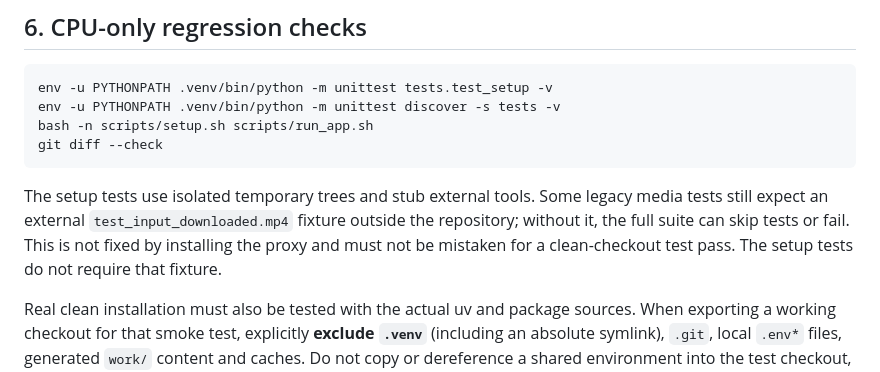
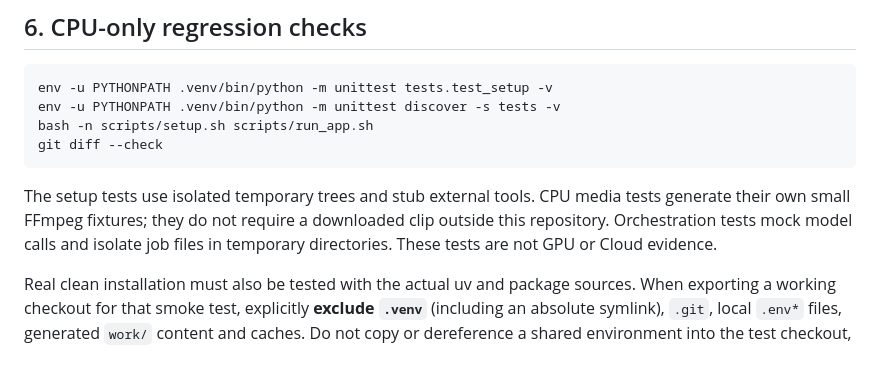
Before and after one commit to lvsas/OpenJutsuStudio, a Markdown page: docs/local-setup.md, the part around the change. GitHub-like rendering.

````diff
--- a/docs/local-setup.md
+++ b/docs/local-setup.md
@@ -176,11 +176,10 @@ bash -n scripts/setup.sh scripts/run_app.sh
 git diff --check
 ```
 
-The setup tests use isolated temporary trees and stub external tools. Some legacy
-media tests still expect an external `test_input_downloaded.mp4` fixture outside
-the repository; without it, the full suite can skip tests or fail. This is not
-fixed by installing the proxy and must not be mistaken for a clean-checkout test
-pass. The setup tests do not require that fixture.
+The setup tests use isolated temporary trees and stub external tools. CPU media
+tests generate their own small FFmpeg fixtures; they do not require a downloaded
+clip outside this repository. Orchestration tests mock model calls and isolate
+job files in temporary directories. These tests are not GPU or Cloud evidence.
 
 Real clean installation must also be tested with the actual uv and package
 sources. When exporting a working checkout for that smoke test, explicitly
````
Also changed, not shown: README.md (+9 -5 lines).
